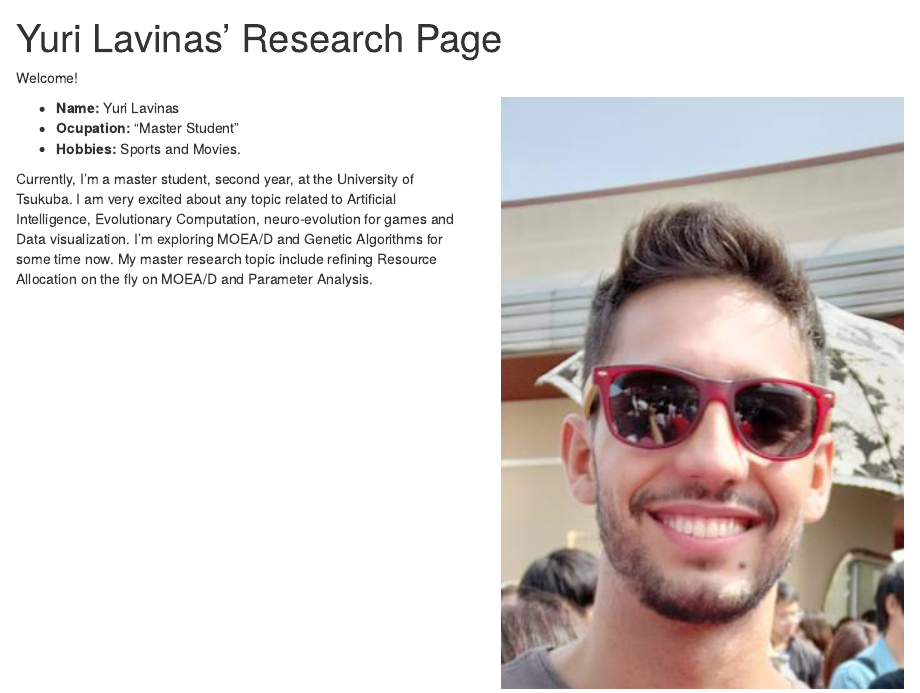
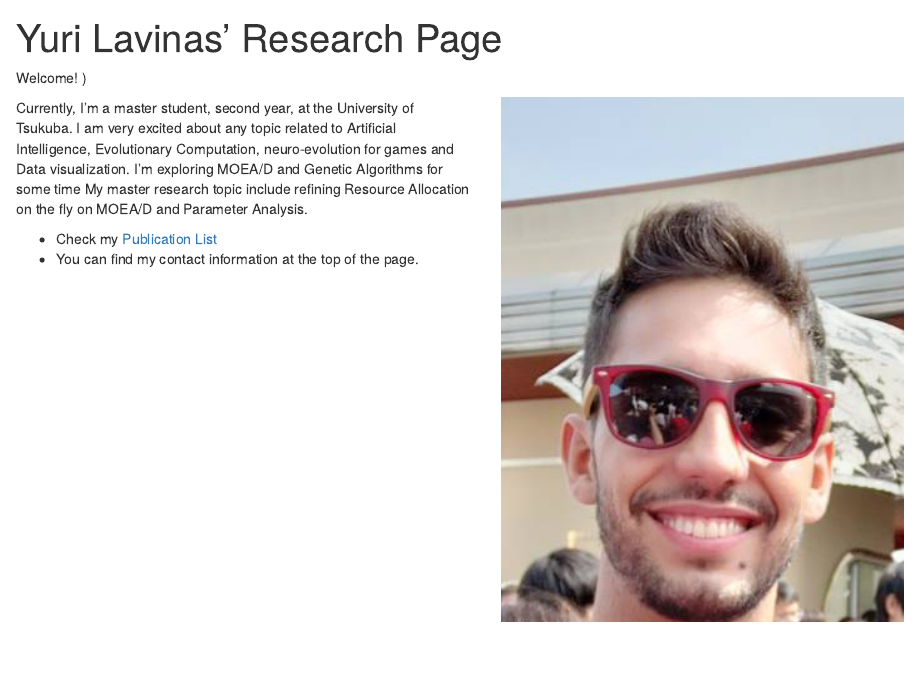
Before and after one commit to yurilavinas/yurilavinas.github.io, an R Markdown document (index.Rmd): the page in a window 1100 px wide, from 60 px down. The pictures show the output file index.html that the author committed with the source, opened offline; library style sheets and scripts come from the installed R packages.

```diff
--- a/index.Rmd
+++ b/index.Rmd
@@ -5,16 +5,16 @@
 
 ---
 
-  Welcome!
+  Welcome! )
 
 <div class="column-left">
- - __Name:__ Yuri Lavinas
-- __Ocupation:__ "Master Student"
-- __Hobbies:__ Sports and Movies.
+
+Currently, I'm a master student, second year, at the University of Tsukuba. I am very excited about any topic related to Artificial Intelligence, Evolutionary Computation, neuro-evolution for games and Data visualization. I'm exploring MOEA/D and Genetic Algorithms for some time My master research topic include refining Resource Allocation on the fly on MOEA/D and Parameter Analysis.
 </div>
 <div class="column-right">
 ![](imgs/myself.png)
 </div>
 
 
-Currently, I'm a master student, second year, at the University of Tsukuba. I am very excited about any topic related to Artificial Intelligence, Evolutionary Computation, neuro-evolution for games and Data visualization. I'm exploring MOEA/D and Genetic Algorithms for some time now. My master research topic include refining Resource Allocation on the fly on MOEA/D and Parameter Analysis.
+- Check my [Publication List](#profile.html)
+- You can find my contact information at the top of the page.
```
Also changed, not shown: profile.Rmd (+2 -2 lines), index.html, profile.html.
